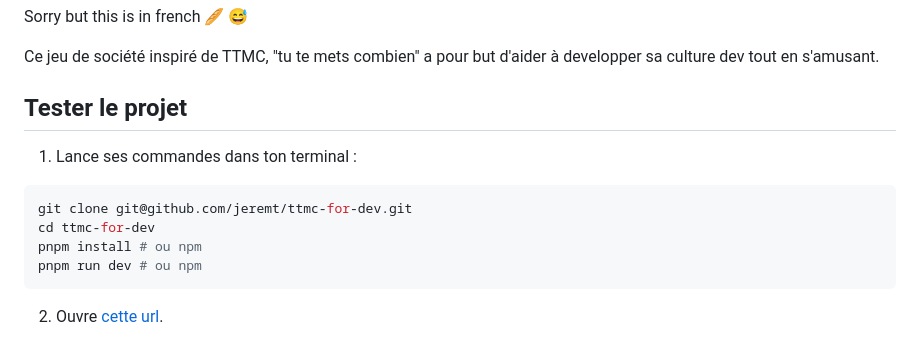
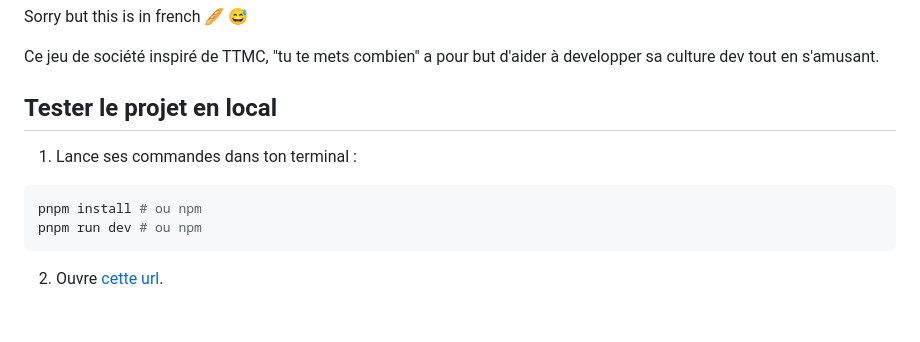
Before and after one commit to jeremt/ttmc-for-dev, a Markdown page: README.md, the part around the change. GitHub-like rendering; blank space fills up the shorter version.

````diff
--- a/README.md
+++ b/README.md
@@ -4,13 +4,11 @@ Sorry but this is in french 🥖 😅
 
 Ce jeu de société inspiré de TTMC, "tu te mets combien" a pour but d'aider à developper sa culture dev tout en s'amusant.
 
-## Tester le projet
+## Tester le projet en local
 
 1. Lance ses commandes dans ton terminal :
 
 ```sh
-git clone git@github.com/jeremt/ttmc-for-dev.git
-cd ttmc-for-dev
 pnpm install # ou npm
 pnpm run dev # ou npm
 ```
````
